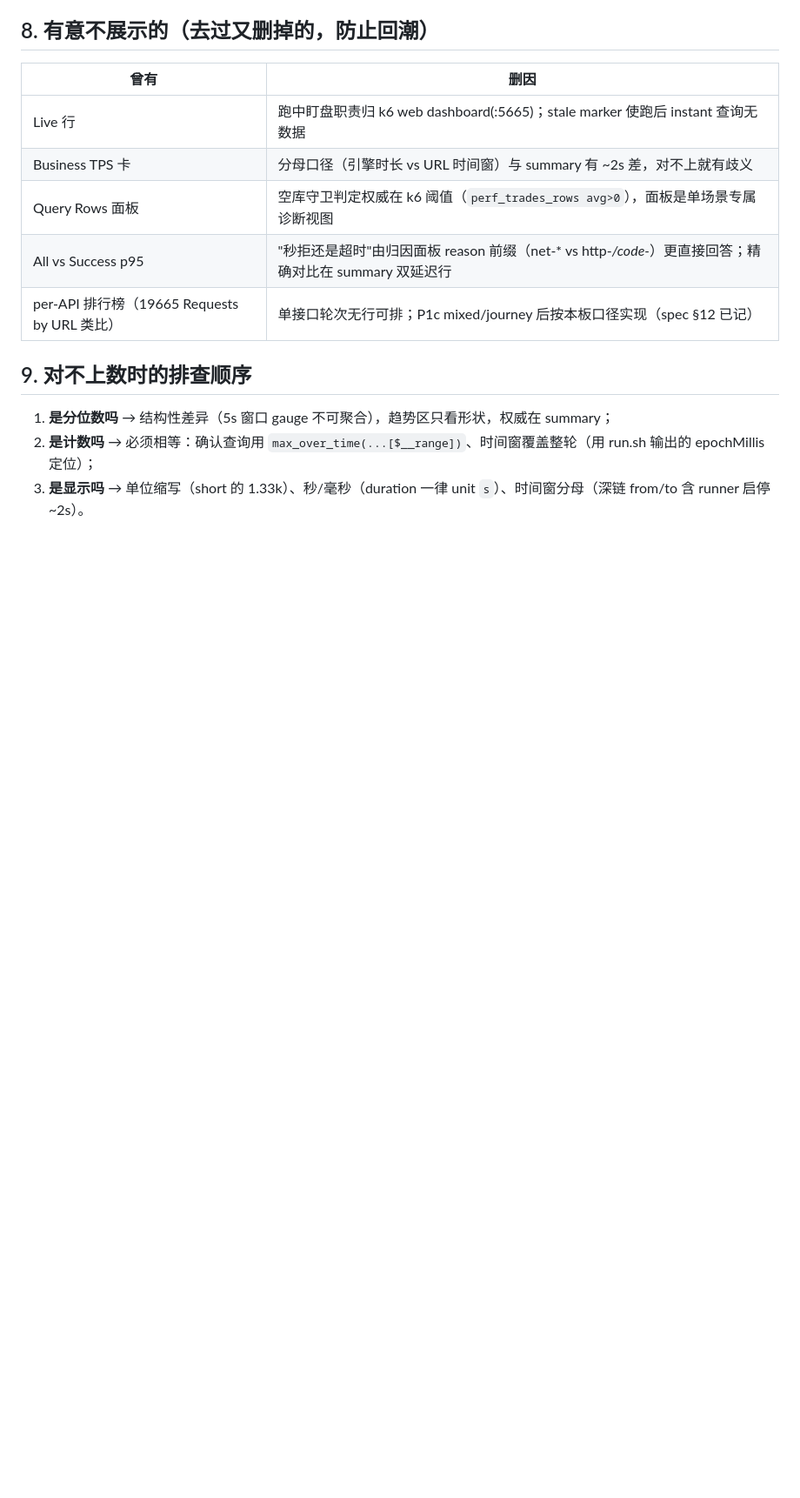
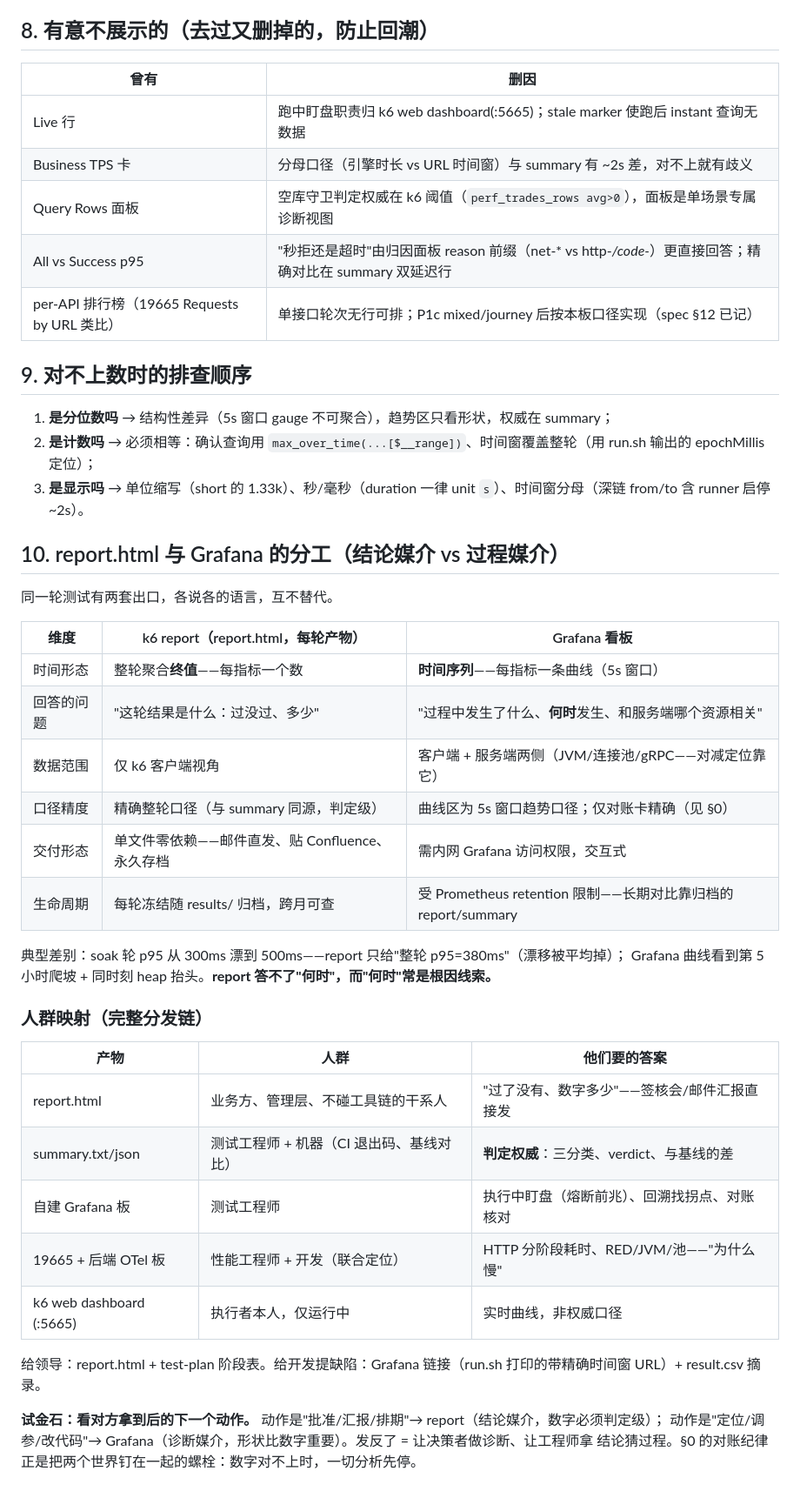
Before and after one commit to Hellen-Zhu/qa-agent, a Markdown page: perf/docs/grafana-metrics-guide.md, the part around the change. Shown at 87% size. GitHub-like rendering; blank space fills up the shorter version.

Commit message:
docs: grafana guide gains report-vs-dashboard split (conclusion vs process medium, audience map)
Claude-Session: https://claude.ai/code/session_013dQSHE3JrPva6kbQTdJvky

```diff
--- a/perf/docs/grafana-metrics-guide.md
+++ b/perf/docs/grafana-metrics-guide.md
@@ -104,3 +104,36 @@ p95 轴均钉 0（softMin），防自动缩放把 ±3% 噪声放大成假趋势
 1. **是分位数吗** → 结构性差异（5s 窗口 gauge 不可聚合），趋势区只看形状，权威在 summary；
 2. **是计数吗** → 必须相等：确认查询用 `max_over_time(...[$__range])`、时间窗覆盖整轮（用 run.sh 输出的 epochMillis 定位）；
 3. **是显示吗** → 单位缩写（short 的 1.33k）、秒/毫秒（duration 一律 unit `s`）、时间窗分母（深链 from/to 含 runner 启停 ~2s）。
+
+## 10. report.html 与 Grafana 的分工（结论媒介 vs 过程媒介）
+
+同一轮测试有两套出口，各说各的语言，互不替代。
+
+| 维度 | k6 report（report.html，每轮产物） | Grafana 看板 |
+|---|---|---|
+| 时间形态 | 整轮聚合**终值**——每指标一个数 | **时间序列**——每指标一条曲线（5s 窗口） |
+| 回答的问题 | "这轮结果是什么：过没过、多少" | "过程中发生了什么、**何时**发生、和服务端哪个资源相关" |
+| 数据范围 | 仅 k6 客户端视角 | 客户端 + 服务端两侧（JVM/连接池/gRPC——对减定位靠它） |
+| 口径精度 | 精确整轮口径（与 summary 同源，判定级） | 曲线区为 5s 窗口趋势口径；仅对账卡精确（见 §0） |
+| 交付形态 | 单文件零依赖——邮件直发、贴 Confluence、永久存档 | 需内网 Grafana 访问权限，交互式 |
+| 生命周期 | 每轮冻结随 results/ 归档，跨月可查 | 受 Prometheus retention 限制——长期对比靠归档的 report/summary |
+
+典型差别：soak 轮 p95 从 300ms 漂到 500ms——report 只给"整轮 p95=380ms"（漂移被平均掉）；
+Grafana 曲线看到第 5 小时爬坡 + 同时刻 heap 抬头。**report 答不了"何时"，而"何时"常是根因线索。**
+
+### 人群映射（完整分发链）
+
+| 产物 | 人群 | 他们要的答案 |
+|---|---|---|
+| report.html | 业务方、管理层、不碰工具链的干系人 | "过了没有、数字多少"——签核会/邮件汇报直接发 |
+| summary.txt/json | 测试工程师 + 机器（CI 退出码、基线对比） | **判定权威**：三分类、verdict、与基线的差 |
+| 自建 Grafana 板 | 测试工程师 | 执行中盯盘（熔断前兆）、回溯找拐点、对账核对 |
+| 19665 + 后端 OTel 板 | 性能工程师 + 开发（联合定位） | HTTP 分阶段耗时、RED/JVM/池——"为什么慢" |
+| k6 web dashboard (:5665) | 执行者本人，仅运行中 | 实时曲线，非权威口径 |
+
+给领导：report.html + test-plan 阶段表。给开发提缺陷：Grafana 链接（run.sh 打印的带精确时间窗
+URL）+ result.csv 摘录。
+
+**试金石：看对方拿到后的下一个动作。** 动作是"批准/汇报/排期"→ report（结论媒介，数字必须判定级）；
+动作是"定位/调参/改代码"→ Grafana（诊断媒介，形状比数字重要）。发反了 = 让决策者做诊断、让工程师拿
+结论猜过程。§0 的对账纪律正是把两个世界钉在一起的螺栓：数字对不上时，一切分析先停。
```
